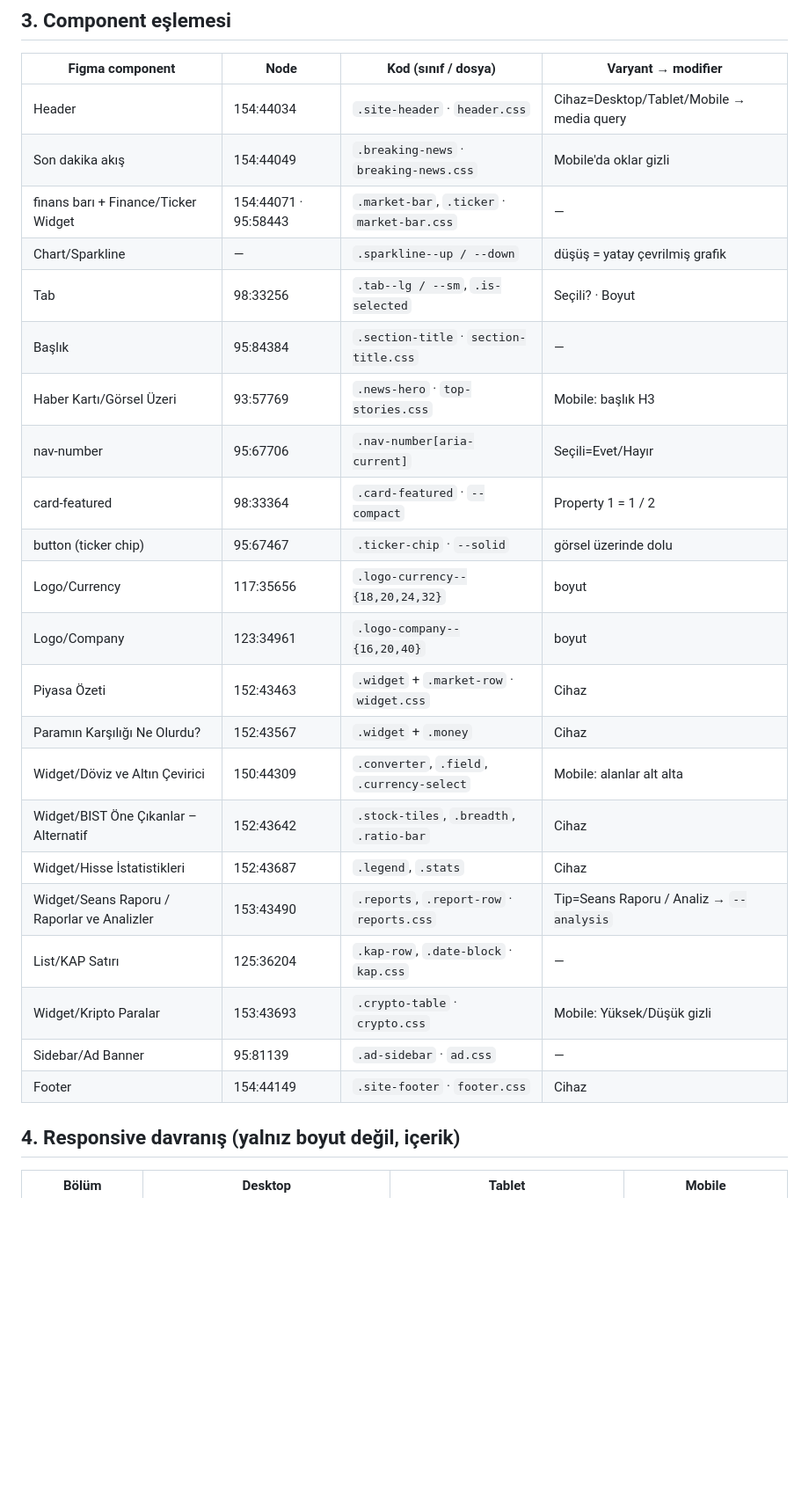
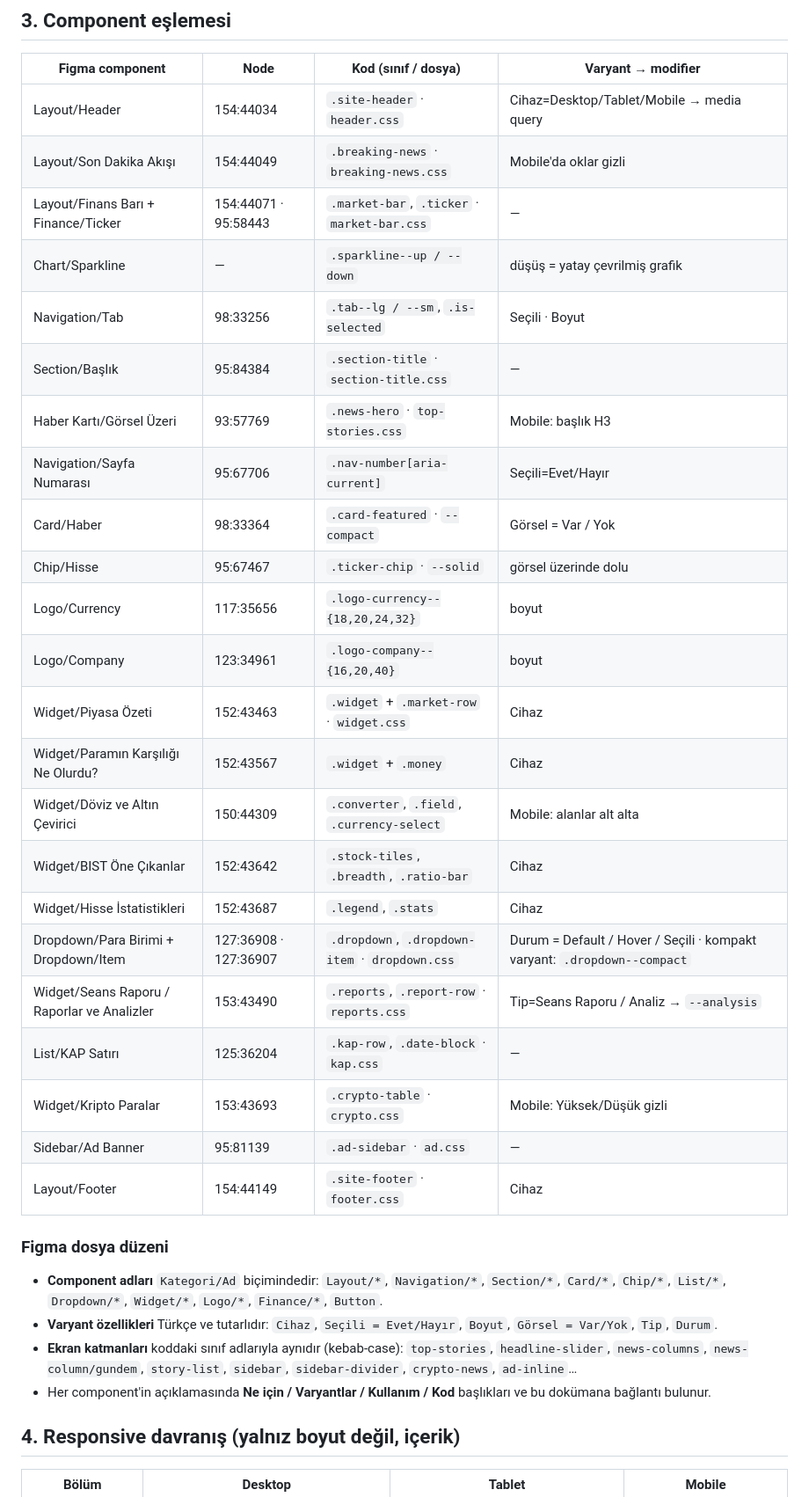
Before and after one commit to pelinaydemir/sabah-finans, a Markdown page: HANDOFF.md, the part around the change. Shown at 88% size. Rendered like a GitHub page; blank space fills up the shorter version.

Commit message:
HANDOFF: Figma'daki yeni component adları ve dosya düzeni
Co-Authored-By: Claude Opus 5.5 <noreply@anthropic.com>

```diff
--- a/HANDOFF.md
+++ b/HANDOFF.md
@@ -83,28 +83,36 @@ Figma'da değişken olarak tanımlı değildir. Figma'ya `spacing/*` koleksiyonu
 
 | Figma component | Node | Kod (sınıf / dosya) | Varyant → modifier |
 |---|---|---|---|
-| Header | 154:44034 | `.site-header` · `header.css` | Cihaz=Desktop/Tablet/Mobile → media query |
-| Son dakika akış | 154:44049 | `.breaking-news` · `breaking-news.css` | Mobile'da oklar gizli |
-| finans barı + Finance/Ticker Widget | 154:44071 · 95:58443 | `.market-bar`, `.ticker` · `market-bar.css` | — |
+| Layout/Header | 154:44034 | `.site-header` · `header.css` | Cihaz=Desktop/Tablet/Mobile → media query |
+| Layout/Son Dakika Akışı | 154:44049 | `.breaking-news` · `breaking-news.css` | Mobile'da oklar gizli |
+| Layout/Finans Barı + Finance/Ticker | 154:44071 · 95:58443 | `.market-bar`, `.ticker` · `market-bar.css` | — |
 | Chart/Sparkline | — | `.sparkline--up / --down` | düşüş = yatay çevrilmiş grafik |
-| Tab | 98:33256 | `.tab--lg / --sm`, `.is-selected` | Seçili? · Boyut |
-| Başlık | 95:84384 | `.section-title` · `section-title.css` | — |
+| Navigation/Tab | 98:33256 | `.tab--lg / --sm`, `.is-selected` | Seçili · Boyut |
+| Section/Başlık | 95:84384 | `.section-title` · `section-title.css` | — |
 | Haber Kartı/Görsel Üzeri | 93:57769 | `.news-hero` · `top-stories.css` | Mobile: başlık H3 |
-| nav-number | 95:67706 | `.nav-number[aria-current]` | Seçili=Evet/Hayır |
-| card-featured | 98:33364 | `.card-featured` · `--compact` | Property 1 = 1 / 2 |
-| button (ticker chip) | 95:67467 | `.ticker-chip` · `--solid` | görsel üzerinde dolu |
+| Navigation/Sayfa Numarası | 95:67706 | `.nav-number[aria-current]` | Seçili=Evet/Hayır |
+| Card/Haber | 98:33364 | `.card-featured` · `--compact` | Görsel = Var / Yok |
+| Chip/Hisse | 95:67467 | `.ticker-chip` · `--solid` | görsel üzerinde dolu |
 | Logo/Currency | 117:35656 | `.logo-currency--{18,20,24,32}` | boyut |
 | Logo/Company | 123:34961 | `.logo-company--{16,20,40}` | boyut |
-| Piyasa Özeti | 152:43463 | `.widget` + `.market-row` · `widget.css` | Cihaz |
-| Paramın Karşılığı Ne Olurdu? | 152:43567 | `.widget` + `.money` | Cihaz |
+| Widget/Piyasa Özeti | 152:43463 | `.widget` + `.market-row` · `widget.css` | Cihaz |
+| Widget/Paramın Karşılığı Ne Olurdu? | 152:43567 | `.widget` + `.money` | Cihaz |
 | Widget/Döviz ve Altın Çevirici | 150:44309 | `.converter`, `.field`, `.currency-select` | Mobile: alanlar alt alta |
-| Widget/BIST Öne Çıkanlar – Alternatif | 152:43642 | `.stock-tiles`, `.breadth`, `.ratio-bar` | Cihaz |
+| Widget/BIST Öne Çıkanlar | 152:43642 | `.stock-tiles`, `.breadth`, `.ratio-bar` | Cihaz |
 | Widget/Hisse İstatistikleri | 152:43687 | `.legend`, `.stats` | Cihaz |
+| Dropdown/Para Birimi + Dropdown/Item | 127:36908 · 127:36907 | `.dropdown`, `.dropdown-item` · `dropdown.css` | Durum = Default / Hover / Seçili · kompakt varyant: `.dropdown--compact` |
 | Widget/Seans Raporu / Raporlar ve Analizler | 153:43490 | `.reports`, `.report-row` · `reports.css` | Tip=Seans Raporu / Analiz → `--analysis` |
 | List/KAP Satırı | 125:36204 | `.kap-row`, `.date-block` · `kap.css` | — |
 | Widget/Kripto Paralar | 153:43693 | `.crypto-table` · `crypto.css` | Mobile: Yüksek/Düşük gizli |
 | Sidebar/Ad Banner | 95:81139 | `.ad-sidebar` · `ad.css` | — |
-| Footer | 154:44149 | `.site-footer` · `footer.css` | Cihaz |
+| Layout/Footer | 154:44149 | `.site-footer` · `footer.css` | Cihaz |
+
+### Figma dosya düzeni
+
+- **Component adları** `Kategori/Ad` biçimindedir: `Layout/*`, `Navigation/*`, `Section/*`, `Card/*`, `Chip/*`, `List/*`, `Dropdown/*`, `Widget/*`, `Logo/*`, `Finance/*`, `Button`.
+- **Varyant özellikleri** Türkçe ve tutarlıdır: `Cihaz`, `Seçili = Evet/Hayır`, `Boyut`, `Görsel = Var/Yok`, `Tip`, `Durum`.
+- **Ekran katmanları** koddaki sınıf adlarıyla aynıdır (kebab-case): `top-stories`, `headline-slider`, `news-columns`, `news-column/gundem`, `story-list`, `sidebar`, `sidebar-divider`, `crypto-news`, `ad-inline`…
+- Her component'in açıklamasında **Ne için / Varyantlar / Kullanım / Kod** başlıkları ve bu dokümana bağlantı bulunur.
 
 ## 4. Responsive davranış (yalnız boyut değil, içerik)
 
```
